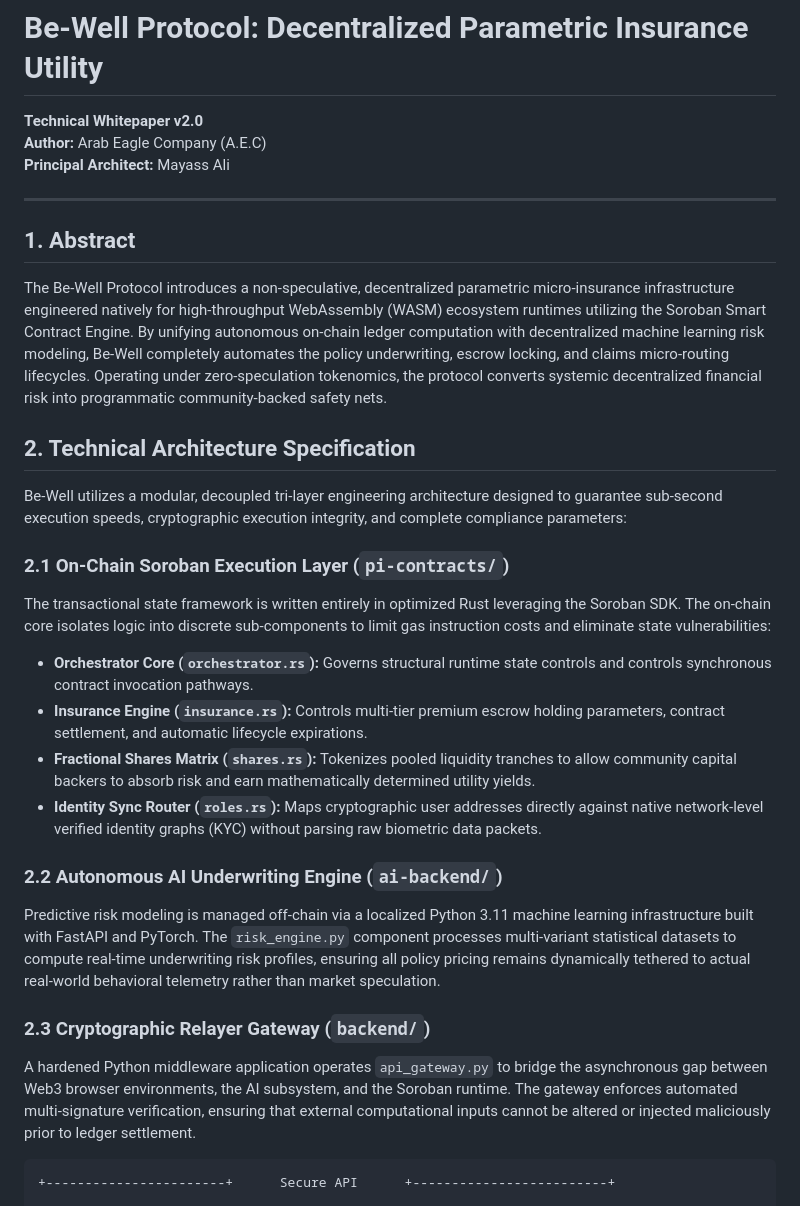
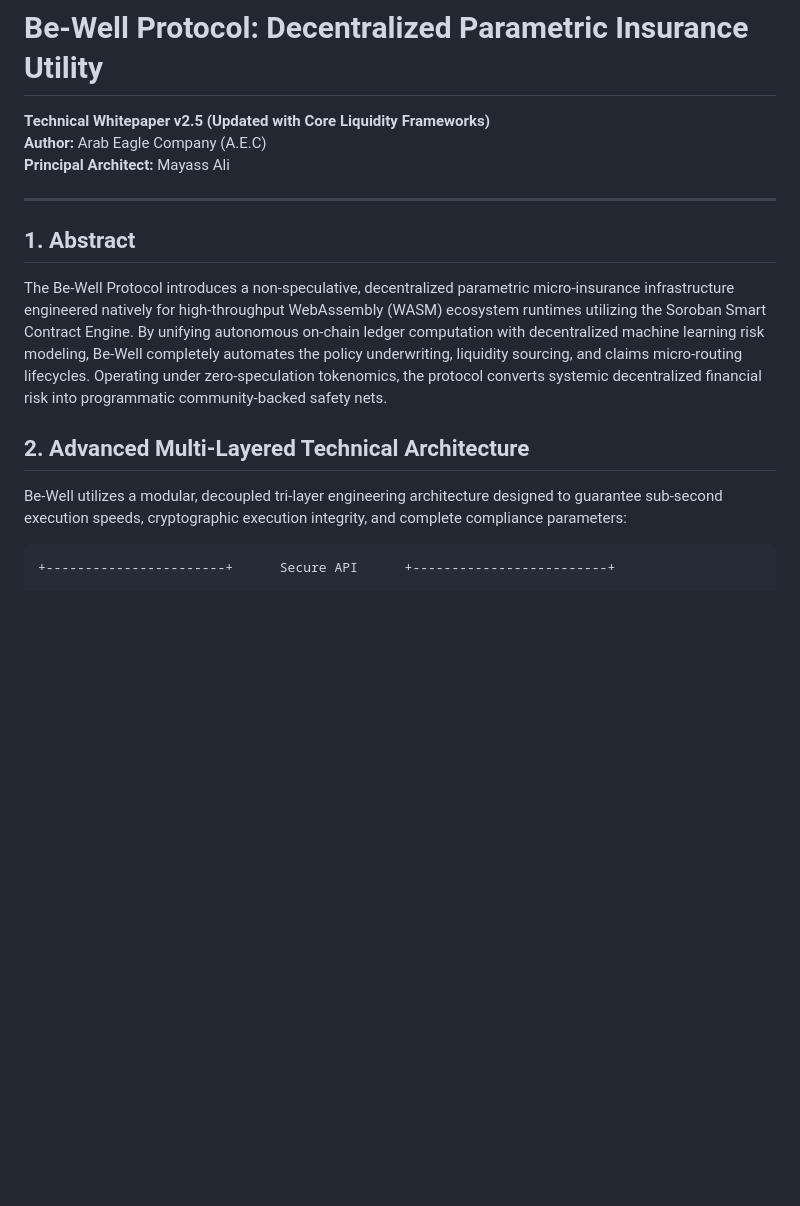
Before and after one commit to mibo01699/Be-well, a Markdown page: docs/WHITEPAPER.md, the part around one of its changes. Drawn GitHub-style; blank space fills up the shorter version.

````diff
--- a/docs/WHITEPAPER.md
+++ b/docs/WHITEPAPER.md
@@ -1,28 +1,15 @@
 # Be-Well Protocol: Decentralized Parametric Insurance Utility
-**Technical Whitepaper v2.0**
+**Technical Whitepaper v2.5 (Updated with Core Liquidity Frameworks)**
 **Author:** Arab Eagle Company (A.E.C)
 **Principal Architect:** Mayass Ali
 
 ---
 
 ## 1. Abstract
-The Be-Well Protocol introduces a non-speculative, decentralized parametric micro-insurance infrastructure engineered natively for high-throughput WebAssembly (WASM) ecosystem runtimes utilizing the Soroban Smart Contract Engine. By unifying autonomous on-chain ledger computation with decentralized machine learning risk modeling, Be-Well completely automates the policy underwriting, escrow locking, and claims micro-routing lifecycles. Operating under zero-speculation tokenomics, the protocol converts systemic decentralized financial risk into programmatic community-backed safety nets.
+The Be-Well Protocol introduces a non-speculative, decentralized parametric micro-insurance infrastructure engineered natively for high-throughput WebAssembly (WASM) ecosystem runtimes utilizing the Soroban Smart Contract Engine. By unifying autonomous on-chain ledger computation with decentralized machine learning risk modeling, Be-Well completely automates the policy underwriting, liquidity sourcing, and claims micro-routing lifecycles. Operating under zero-speculation tokenomics, the protocol converts systemic decentralized financial risk into programmatic community-backed safety nets.
 
-## 2. Technical Architecture Specification
+## 2. Advanced Multi-Layered Technical Architecture
 Be-Well utilizes a modular, decoupled tri-layer engineering architecture designed to guarantee sub-second execution speeds, cryptographic execution integrity, and complete compliance parameters:
-
-### 2.1 On-Chain Soroban Execution Layer (`pi-contracts/`)
-The transactional state framework is written entirely in optimized Rust leveraging the Soroban SDK. The on-chain core isolates logic into discrete sub-components to limit gas instruction costs and eliminate state vulnerabilities:
-*   **Orchestrator Core (`orchestrator.rs`):** Governs structural runtime state controls and controls synchronous contract invocation pathways.
-*   **Insurance Engine (`insurance.rs`):** Controls multi-tier premium escrow holding parameters, contract settlement, and automatic lifecycle expirations.
-*   **Fractional Shares Matrix (`shares.rs`):** Tokenizes pooled liquidity tranches to allow community capital backers to absorb risk and earn mathematically determined utility yields.
-*   **Identity Sync Router (`roles.rs`):** Maps cryptographic user addresses directly against native network-level verified identity graphs (KYC) without parsing raw biometric data packets.
-
-### 2.2 Autonomous AI Underwriting Engine (`ai-backend/`)
-Predictive risk modeling is managed off-chain via a localized Python 3.11 machine learning infrastructure built with FastAPI and PyTorch. The `risk_engine.py` component processes multi-variant statistical datasets to compute real-time underwriting risk profiles, ensuring all policy pricing remains dynamically tethered to actual real-world behavioral telemetry rather than market speculation.
-
-### 2.3 Cryptographic Relayer Gateway (`backend/`)
-A hardened Python middleware application operates `api_gateway.py` to bridge the asynchronous gap between Web3 browser environments, the AI subsystem, and the Soroban runtime. The gateway enforces automated multi-signature verification, ensuring that external computational inputs cannot be altered or injected maliciously prior to ledger settlement.
 
 ```text
 +-----------------------+      Secure API      +-------------------------+
````
Also changed, not shown: other parts of docs/WHITEPAPER.md (+21 -2 lines).
